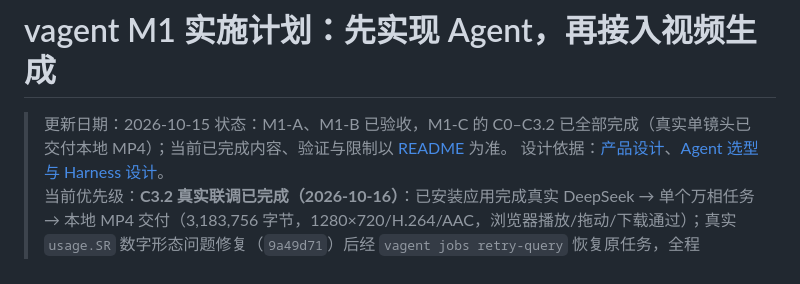
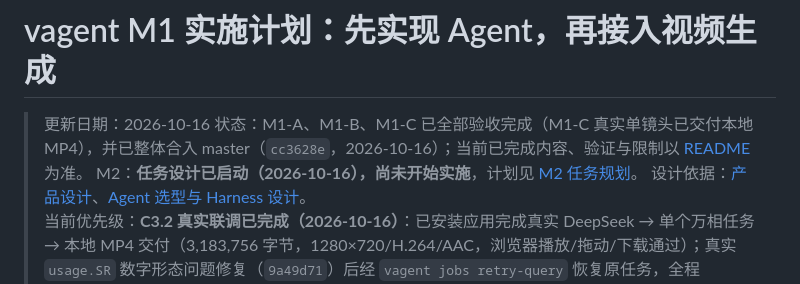
Before and after one commit to shifang37/vAgent, a Markdown page: M1_PLAN.md, the part around the change. Drawn GitHub-style.

```diff
--- a/M1_PLAN.md
+++ b/M1_PLAN.md
@@ -1,7 +1,8 @@
 # vagent M1 实施计划：先实现 Agent，再接入视频生成
 
-> 更新日期：2026-10-15
-> 状态：M1-A、M1-B 已验收，M1-C 的 C0–C3.2 已全部完成（真实单镜头已交付本地 MP4）；当前已完成内容、验证与限制以 [README](./README.md) 为准。
+> 更新日期：2026-10-16
+> 状态：M1-A、M1-B、M1-C 已全部验收完成（M1-C 真实单镜头已交付本地 MP4），并已整体合入 master（`cc3628e`，2026-10-16）；当前已完成内容、验证与限制以 [README](./README.md) 为准。
+> M2：**任务设计已启动（2026-10-16），尚未开始实施**，计划见 [M2 任务规划](./docs/M2_PLAN.md)。
 > 设计依据：[产品设计](./DESIGN.md)、[Agent 选型与 Harness 设计](./AGENT_HARNESS_DESIGN.md)。
 > 当前优先级：**C3.2 真实联调已完成（2026-10-16）**：已安装应用完成真实 DeepSeek → 单个万相任务 → 本地 MP4 交付（3,183,756 字节，1280×720/H.264/AAC，浏览器播放/拖动/下载通过）；真实 `usage.SR` 数字形态问题修复（`9a49d71`）后经 `vagent jobs retry-query` 恢复原任务，全程 submit=1；估算 3.00 元、实际账单未知。证据见 [M1-C 验收](./docs/M1C_ACCEPTANCE.md)。范围见 [C2 验收](./docs/M1C_C2_ACCEPTANCE.md)、[M1-C 任务规划](./docs/M1C_PLAN.md)及[冻结契约](./docs/M1C_CONTRACTS.md)。媒体链路已完成真实联调与本地交付；账号鉴权已验证，实际账单仍未知。M1-B 历史证据见 [M1-B 验收](./docs/M1B_ACCEPTANCE.md)。
 
```
Also changed, not shown: README.md (+2 -2 lines), docs/M2_PLAN.md (added, +146 -0 lines).
